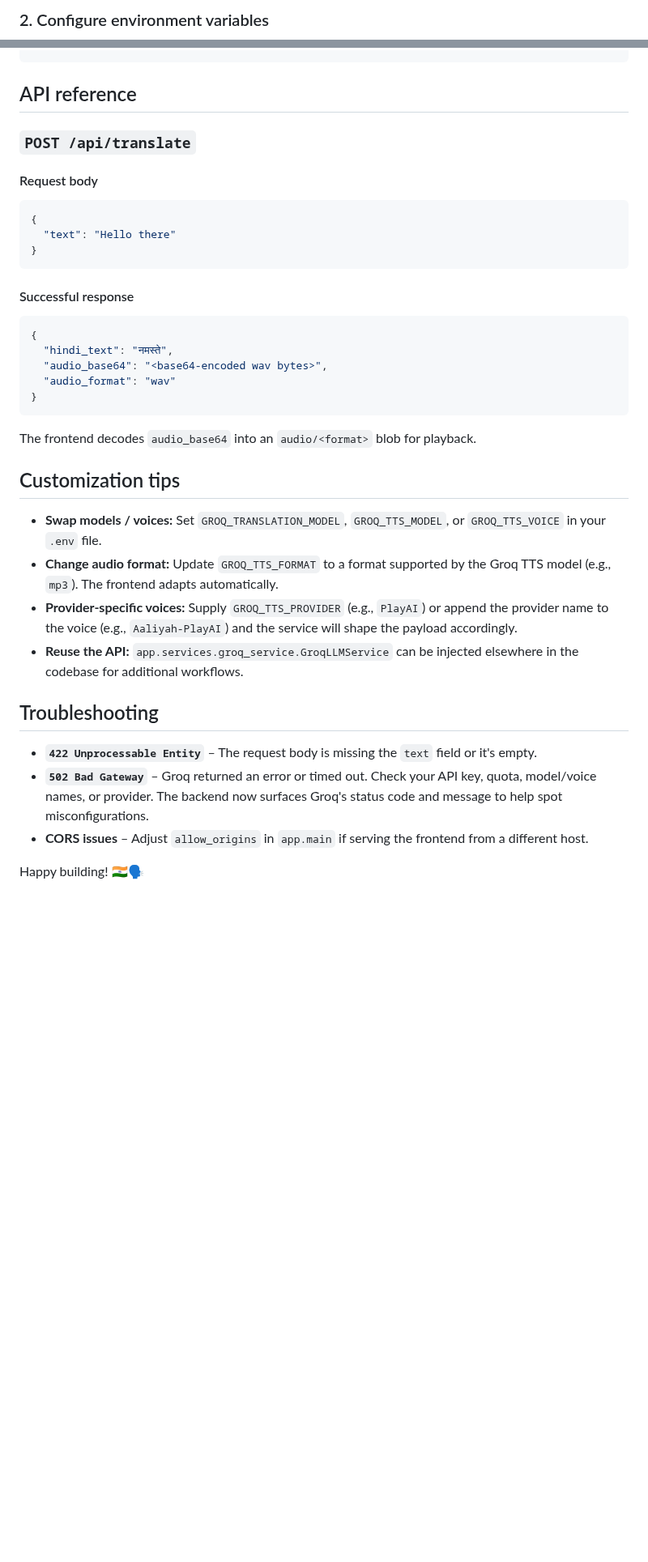
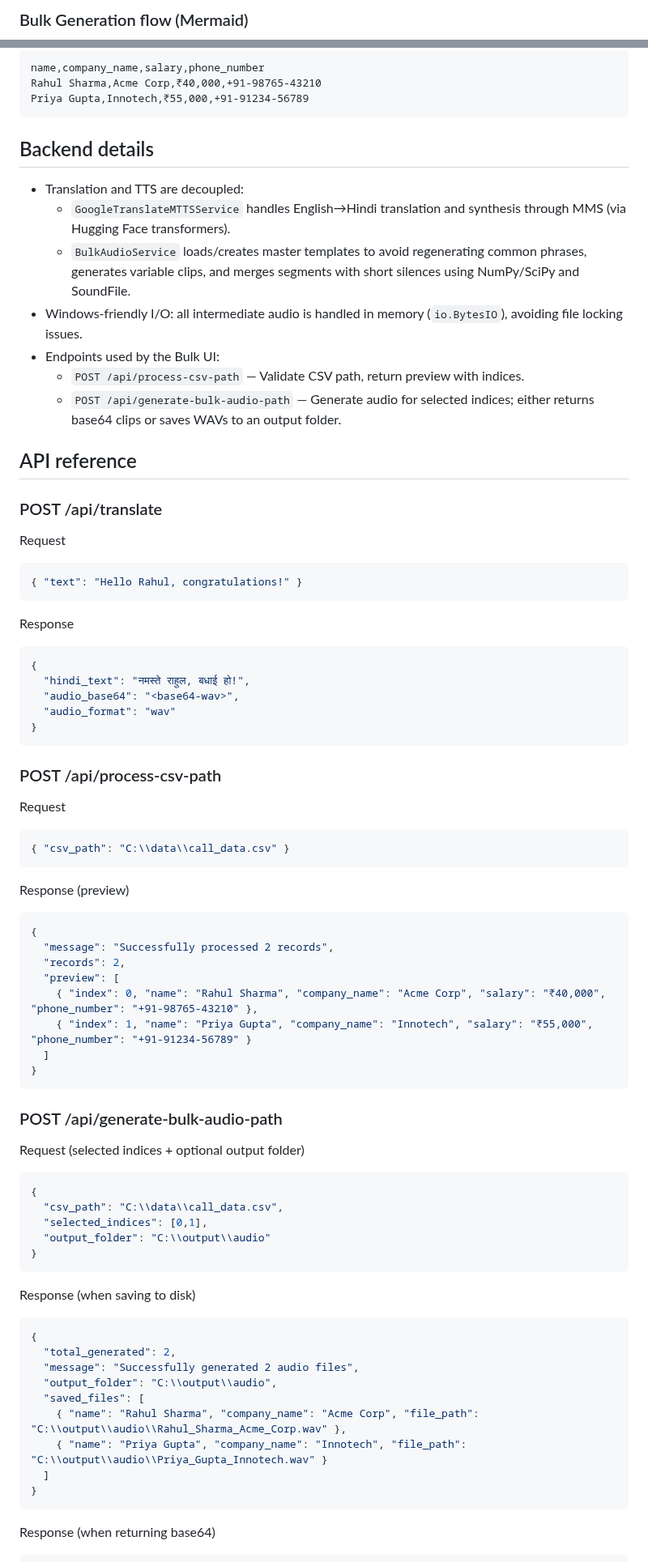
Before and after one commit to zenitsu0509/bharatwork-tts-backend, a Markdown page: README.md, 2 parts joined by grey strips. Shown at 81% size. Rendered like a GitHub page; blank space fills up the shorter version.

Commit message:
Update README.md to enhance project description, features, and bulk generation flow details

````diff
--- a/README.md
+++ b/README.md
@@ -23,4 +47,4 @@ pip install -r requirements.txt
 ```
 
-### 2. Configure environment variables
+### Bulk Generation flow (Mermaid)
 
@@ -74,38 +141,85 @@ README.md               # This documentation
+```csv
+name,company_name,salary,phone_number
+Rahul Sharma,Acme Corp,₹40,000,+91-98765-43210
+Priya Gupta,Innotech,₹55,000,+91-91234-56789
+```
+
+## Backend details
+
+- Translation and TTS are decoupled:
+  - `GoogleTranslateMTTSService` handles English→Hindi translation and synthesis through MMS (via Hugging Face transformers).
+  - `BulkAudioService` loads/creates master templates to avoid regenerating common phrases, generates variable clips, and merges segments with short silences using NumPy/SciPy and SoundFile.
+- Windows-friendly I/O: all intermediate audio is handled in memory (`io.BytesIO`), avoiding file locking issues.
+- Endpoints used by the Bulk UI:
+  - `POST /api/process-csv-path` — Validate CSV path, return preview with indices.
+  - `POST /api/generate-bulk-audio-path` — Generate audio for selected indices; either returns base64 clips or saves WAVs to an output folder.
+
 ## API reference
 
-### `POST /api/translate`
+### POST /api/translate
 
-#### Request body
+Request
+
+```json
+{ "text": "Hello Rahul, congratulations!" }
+```
+
+Response
 
 ```json
 {
-  "text": "Hello there"
-}
-```
-
-#### Successful response
-
-```json
-{
-  "hindi_text": "नमस्ते",
-  "audio_base64": "<base64-encoded wav bytes>",
+  "hindi_text": "नमस्ते राहुल, बधाई हो!",
+  "audio_base64": "<base64-wav>",
   "audio_format": "wav"
 }
 ```
 
-The frontend decodes `audio_base64` into an `audio/<format>` blob for playback.
+### POST /api/process-csv-path
 
-## Customization tips
+Request
 
-- **Swap models / voices:** Set `GROQ_TRANSLATION_MODEL`, `GROQ_TTS_MODEL`, or `GROQ_TTS_VOICE` in your `.env` file.
-- **Change audio format:** Update `GROQ_TTS_FORMAT` to a format supported by the Groq TTS model (e.g., `mp3`). The frontend adapts automatically.
-- **Provider-specific voices:** Supply `GROQ_TTS_PROVIDER` (e.g., `PlayAI`) or append the provider name to the voice (e.g., `Aaliyah-PlayAI`) and the service will shape the payload accordingly.
-- **Reuse the API:** `app.services.groq_service.GroqLLMService` can be injected elsewhere in the codebase for additional workflows.
+```json
+{ "csv_path": "C:\\data\\call_data.csv" }
+```
 
-## Troubleshooting
+Response (preview)
 
-- **`422 Unprocessable Entity`** – The request body is missing the `text` field or it's empty.
-- **`502 Bad Gateway`** – Groq returned an error or timed out. Check your API key, quota, model/voice names, or provider. The backend now surfaces Groq's status code and message to help spot misconfigurations.
-- **CORS issues** – Adjust `allow_origins` in `app.main` if serving the frontend from a different host.
+```json
+{
+  "message": "Successfully processed 2 records",
+  "records": 2,
+  "preview": [
+    { "index": 0, "name": "Rahul Sharma", "company_name": "Acme Corp", "salary": "₹40,000", "phone_number": "+91-98765-43210" },
+    { "index": 1, "name": "Priya Gupta", "company_name": "Innotech", "salary": "₹55,000", "phone_number": "+91-91234-56789" }
+  ]
+}
+```
 
-Happy building! 🇮🇳🗣️
+### POST /api/generate-bulk-audio-path
+
+Request (selected indices + optional output folder)
+
+```json
+{
+  "csv_path": "C:\\data\\call_data.csv",
+  "selected_indices": [0,1],
+  "output_folder": "C:\\output\\audio"
+}
+```
+
+Response (when saving to disk)
+
+```json
+{
+  "total_generated": 2,
+  "message": "Successfully generated 2 audio files",
+  "output_folder": "C:\\output\\audio",
+  "saved_files": [
+    { "name": "Rahul Sharma", "company_name": "Acme Corp", "file_path": "C:\\output\\audio\\Rahul_Sharma_Acme_Corp.wav" },
+    { "name": "Priya Gupta", "company_name": "Innotech", "file_path": "C:\\output\\audio\\Priya_Gupta_Innotech.wav" }
+  ]
+}
+```
+
+Response (when returning base64)
+
````
Also changed, not shown: other parts of README.md (+135 -50 lines).
